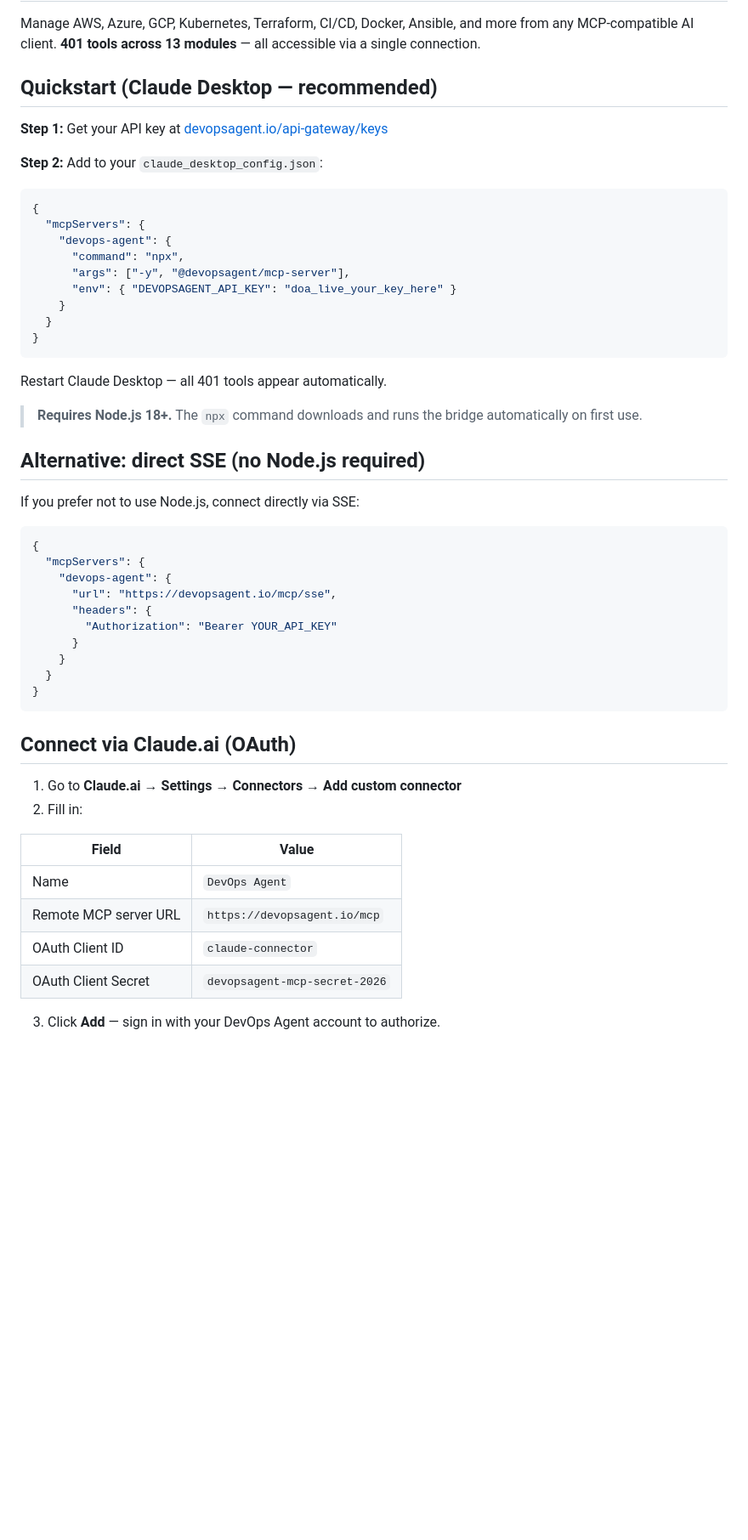
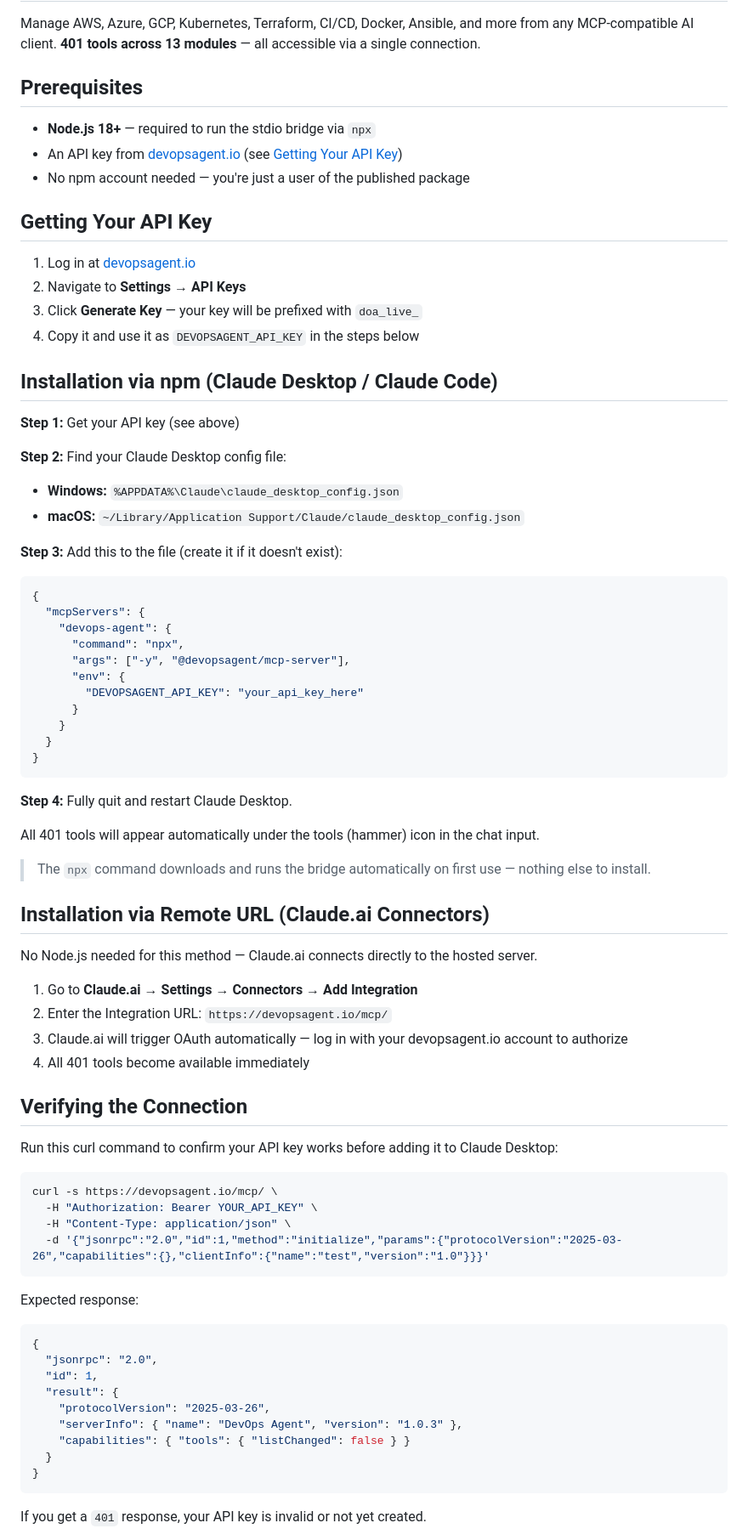
Before and after one commit to shittuay/DevOps-Agent, a Markdown page: mcp/README.md, the part around one of its changes. Shown at 85% size. GitHub-like rendering; blank space fills up the shorter version.

Commit message:
docs: rewrite MCP README with prerequisites, troubleshooting, verification

````diff
--- a/mcp/README.md
+++ b/mcp/README.md
@@ -2,11 +2,28 @@
 
 Manage AWS, Azure, GCP, Kubernetes, Terraform, CI/CD, Docker, Ansible, and more from any MCP-compatible AI client. **401 tools across 13 modules** — all accessible via a single connection.
 
-## Quickstart (Claude Desktop — recommended)
+## Prerequisites
 
-**Step 1:** Get your API key at [devopsagent.io/api-gateway/keys](https://devopsagent.io/api-gateway/keys)
+- **Node.js 18+** — required to run the stdio bridge via `npx`
+- An API key from [devopsagent.io](https://devopsagent.io) (see [Getting Your API Key](#getting-your-api-key))
+- No npm account needed — you're just a user of the published package
 
-**Step 2:** Add to your `claude_desktop_config.json`:
+## Getting Your API Key
+
+1. Log in at [devopsagent.io](https://devopsagent.io)
+2. Navigate to **Settings → API Keys**
+3. Click **Generate Key** — your key will be prefixed with `doa_live_`
+4. Copy it and use it as `DEVOPSAGENT_API_KEY` in the steps below
+
+## Installation via npm (Claude Desktop / Claude Code)
+
+**Step 1:** Get your API key (see above)
+
+**Step 2:** Find your Claude Desktop config file:
+- **Windows:** `%APPDATA%\Claude\claude_desktop_config.json`
+- **macOS:** `~/Library/Application Support/Claude/claude_desktop_config.json`
+
+**Step 3:** Add this to the file (create it if it doesn't exist):
 
 ```json
 {
@@ -14,43 +31,52 @@ Manage AWS, Azure, GCP, Kubernetes, Terraform, CI/CD, Docker, Ansible, and more
     "devops-agent": {
       "command": "npx",
       "args": ["-y", "@devopsagent/mcp-server"],
-      "env": { "DEVOPSAGENT_API_KEY": "doa_live_your_key_here" }
-    }
-  }
-}
-```
-
-Restart Claude Desktop — all 401 tools appear automatically.
-
-> **Requires Node.js 18+.** The `npx` command downloads and runs the bridge automatically on first use.
-
-## Alternative: direct SSE (no Node.js required)
-
-If you prefer not to use Node.js, connect directly via SSE:
-
-```json
-{
-  "mcpServers": {
-    "devops-agent": {
-      "url": "https://devopsagent.io/mcp/sse",
-      "headers": {
-        "Authorization": "Bearer YOUR_API_KEY"
+      "env": {
+        "DEVOPSAGENT_API_KEY": "your_api_key_here"
       }
     }
   }
 }
 ```
 
-## Connect via Claude.ai (OAuth)
+**Step 4:** Fully quit and restart Claude Desktop.
 
-1. Go to **Claude.ai → Settings → Connectors → Add custom connector**
-2. Fill in:
+All 401 tools will appear automatically under the tools (hammer) icon in the chat input.
 
-| Field | Value |
-|-------|-------|
-| Name | `DevOps Agent` |
-| Remote MCP server URL | `https://devopsagent.io/mcp` |
-| OAuth Client ID | `claude-connector` |
-| OAuth Client Secret | `devopsagent-mcp-secret-2026` |
+> The `npx` command downloads and runs the bridge automatically on first use — nothing else to install.
 
-3. Click **Add** — sign in with your DevOps Agent account to authorize.
+## Installation via Remote URL (Claude.ai Connectors)
+
+No Node.js needed for this method — Claude.ai connects directly to the hosted server.
+
+1. Go to **Claude.ai → Settings → Connectors → Add Integration**
+2. Enter the Integration URL: `https://devopsagent.io/mcp/`
+3. Claude.ai will trigger OAuth automatically — log in with your devopsagent.io account to authorize
+4. All 401 tools become available immediately
+
+## Verifying the Connection
+
+Run this curl command to confirm your API key works before adding it to Claude Desktop:
+
+```bash
+curl -s https://devopsagent.io/mcp/ \
+  -H "Authorization: Bearer YOUR_API_KEY" \
+  -H "Content-Type: application/json" \
+  -d '{"jsonrpc":"2.0","id":1,"method":"initialize","params":{"protocolVersion":"2025-03-26","capabilities":{},"clientInfo":{"name":"test","version":"1.0"}}}'
+```
+
+Expected response:
+```json
+{
+  "jsonrpc": "2.0",
+  "id": 1,
+  "result": {
+    "protocolVersion": "2025-03-26",
+    "serverInfo": { "name": "DevOps Agent", "version": "1.0.3" },
+    "capabilities": { "tools": { "listChanged": false } }
+  }
+}
+```
+
+If you get a `401` response, your API key is invalid or not yet created.
+
````
Also changed, not shown: other parts of mcp/README.md (+45 -6 lines).
